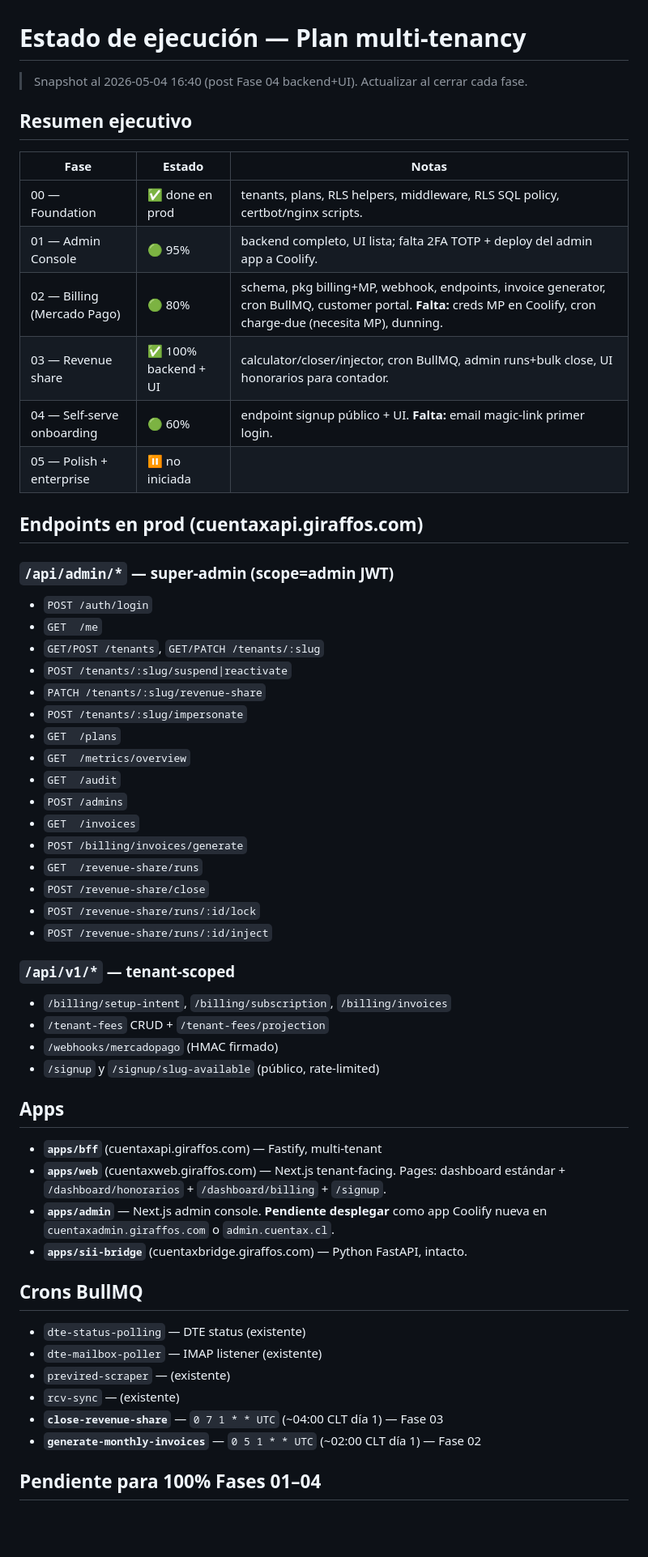
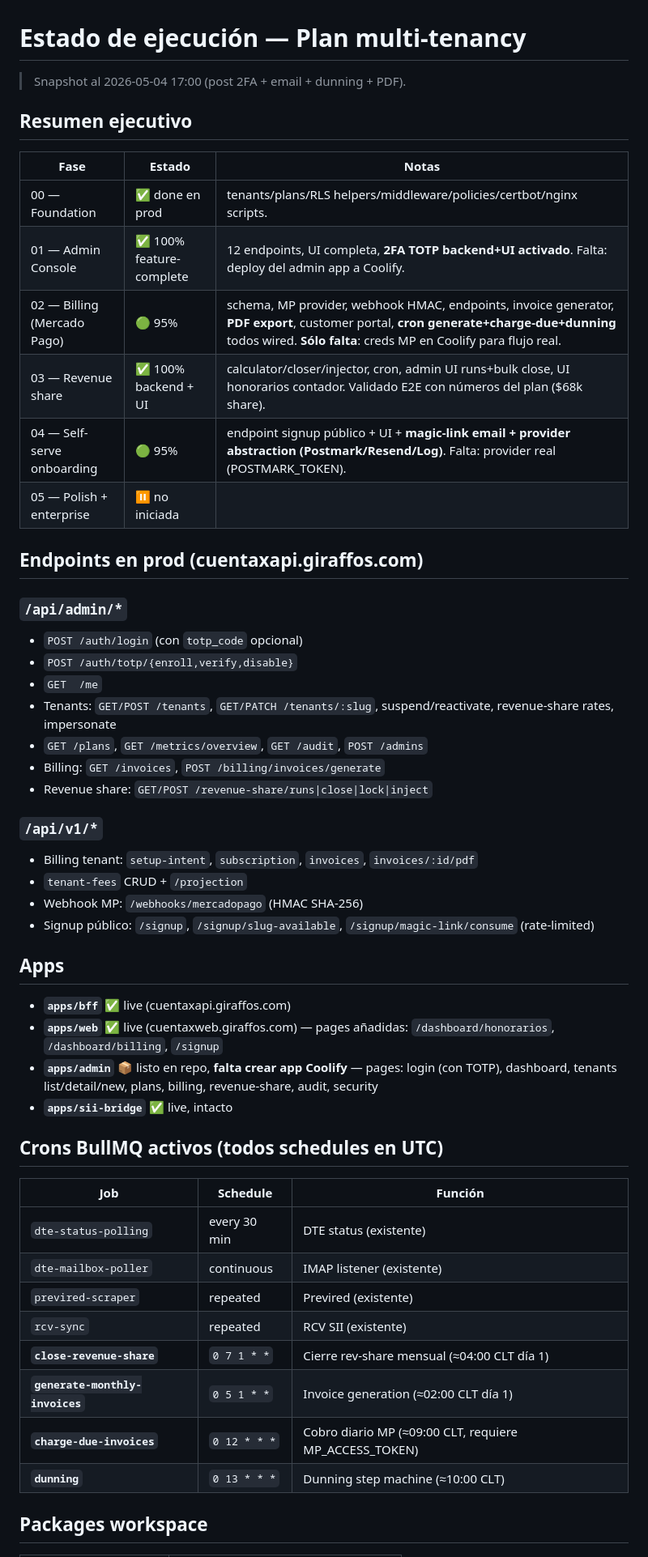
Before and after one commit to giraffos-funcional/cuentax, a Markdown page: docs/multitenancy/STATUS.md, the part around one of its changes. Shown at 81% size. Rendered like a GitHub page; blank space fills up the shorter version.

```diff
--- a/docs/multitenancy/STATUS.md
+++ b/docs/multitenancy/STATUS.md
@@ -1,59 +1,54 @@
 # Estado de ejecución — Plan multi-tenancy
 
-> Snapshot al 2026-05-04 16:40 (post Fase 04 backend+UI). Actualizar al cerrar cada fase.
+> Snapshot al 2026-05-04 17:00 (post 2FA + email + dunning + PDF).
 
 ## Resumen ejecutivo
 
 | Fase | Estado | Notas |
 |---|---|---|
-| 00 — Foundation                                  | ✅ done en prod              | tenants, plans, RLS helpers, middleware, RLS SQL policy, certbot/nginx scripts. |
-| 01 — Admin Console                               | 🟢 95%                        | backend completo, UI lista; falta 2FA TOTP + deploy del admin app a Coolify. |
-| 02 — Billing (Mercado Pago)                      | 🟢 80%                        | schema, pkg billing+MP, webhook, endpoints, invoice generator, cron BullMQ, customer portal. **Falta:** creds MP en Coolify, cron charge-due (necesita MP), dunning. |
-| 03 — Revenue share                               | ✅ 100% backend + UI          | calculator/closer/injector, cron BullMQ, admin runs+bulk close, UI honorarios para contador. |
-| 04 — Self-serve onboarding                       | 🟢 60%                        | endpoint signup público + UI. **Falta:** email magic-link primer login. |
+| 00 — Foundation                                  | ✅ done en prod              | tenants/plans/RLS helpers/middleware/policies/certbot/nginx scripts. |
+| 01 — Admin Console                               | ✅ 100% feature-complete     | 12 endpoints, UI completa, **2FA TOTP backend+UI activado**. Falta: deploy del admin app a Coolify. |
+| 02 — Billing (Mercado Pago)                      | 🟢 95%                        | schema, MP provider, webhook HMAC, endpoints, invoice generator, **PDF export**, customer portal, **cron generate+charge-due+dunning** todos wired. **Sólo falta**: creds MP en Coolify para flujo real. |
+| 03 — Revenue share                               | ✅ 100% backend + UI          | calculator/closer/injector, cron, admin UI runs+bulk close, UI honorarios contador. Validado E2E con números del plan ($68k share). |
+| 04 — Self-serve onboarding                       | 🟢 95%                        | endpoint signup público + UI + **magic-link email + provider abstraction (Postmark/Resend/Log)**. Falta: provider real (POSTMARK_TOKEN). |
 | 05 — Polish + enterprise                         | ⏸ no iniciada                |  |
 
 ## Endpoints en prod (cuentaxapi.giraffos.com)
 
-### `/api/admin/*` — super-admin (scope=admin JWT)
-- `POST /auth/login`
+### `/api/admin/*`
+- `POST /auth/login` (con `totp_code` opcional)
+- `POST /auth/totp/{enroll,verify,disable}`
 - `GET  /me`
-- `GET/POST /tenants`, `GET/PATCH /tenants/:slug`
-- `POST /tenants/:slug/suspend|reactivate`
-- `PATCH /tenants/:slug/revenue-share`
-- `POST /tenants/:slug/impersonate`
-- `GET  /plans`
-- `GET  /metrics/overview`
-- `GET  /audit`
-- `POST /admins`
-- `GET  /invoices`
-- `POST /billing/invoices/generate`
-- `GET  /revenue-share/runs`
-- `POST /revenue-share/close`
-- `POST /revenue-share/runs/:id/lock`
-- `POST /revenue-share/runs/:id/inject`
+- Tenants: `GET/POST /tenants`, `GET/PATCH /tenants/:slug`, suspend/reactivate, revenue-share rates, impersonate
+- `GET /plans`, `GET /metrics/overview`, `GET /audit`, `POST /admins`
+- Billing: `GET /invoices`, `POST /billing/invoices/generate`
+- Revenue share: `GET/POST /revenue-share/runs|close|lock|inject`
 
-### `/api/v1/*` — tenant-scoped
-- `/billing/setup-intent`, `/billing/subscription`, `/billing/invoices`
-- `/tenant-fees` CRUD + `/tenant-fees/projection`
-- `/webhooks/mercadopago` (HMAC firmado)
-- `/signup` y `/signup/slug-available` (público, rate-limited)
+### `/api/v1/*`
+- Billing tenant: `setup-intent`, `subscription`, `invoices`, `invoices/:id/pdf`
+- `tenant-fees` CRUD + `/projection`
+- Webhook MP: `/webhooks/mercadopago` (HMAC SHA-256)
+- Signup público: `/signup`, `/signup/slug-available`, `/signup/magic-link/consume` (rate-limited)
 
 ## Apps
 
-- **`apps/bff`** (cuentaxapi.giraffos.com) — Fastify, multi-tenant
-- **`apps/web`** (cuentaxweb.giraffos.com) — Next.js tenant-facing. Pages: dashboard estándar + `/dashboard/honorarios` + `/dashboard/billing` + `/signup`.
-- **`apps/admin`** — Next.js admin console. **Pendiente desplegar** como app Coolify nueva en `cuentaxadmin.giraffos.com` o `admin.cuentax.cl`.
-- **`apps/sii-bridge`** (cuentaxbridge.giraffos.com) — Python FastAPI, intacto.
+- **`apps/bff`** ✅ live (cuentaxapi.giraffos.com)
+- **`apps/web`** ✅ live (cuentaxweb.giraffos.com) — pages añadidas: `/dashboard/honorarios`, `/dashboard/billing`, `/signup`
+- **`apps/admin`** 📦 listo en repo, **falta crear app Coolify** — pages: login (con TOTP), dashboard, tenants list/detail/new, plans, billing, revenue-share, audit, security
+- **`apps/sii-bridge`** ✅ live, intacto
 
-## Crons BullMQ
+## Crons BullMQ activos (todos schedules en UTC)
 
-- `dte-status-polling` — DTE status (existente)
-- `dte-mailbox-poller` — IMAP listener (existente)
-- `previred-scraper` — (existente)
-- `rcv-sync` — (existente)
-- **`close-revenue-share`** — `0 7 1 * * UTC` (~04:00 CLT día 1) — Fase 03
-- **`generate-monthly-invoices`** — `0 5 1 * * UTC` (~02:00 CLT día 1) — Fase 02
+| Job | Schedule | Función |
+|---|---|---|
+| `dte-status-polling` | every 30 min | DTE status (existente) |
+| `dte-mailbox-poller` | continuous | IMAP listener (existente) |
+| `previred-scraper` | repeated | Previred (existente) |
+| `rcv-sync` | repeated | RCV SII (existente) |
+| **`close-revenue-share`** | `0 7 1 * *` | Cierre rev-share mensual (≈04:00 CLT día 1) |
+| **`generate-monthly-invoices`** | `0 5 1 * *` | Invoice generation (≈02:00 CLT día 1) |
+| **`charge-due-invoices`** | `0 12 * * *` | Cobro diario MP (≈09:00 CLT, requiere MP_ACCESS_TOKEN) |
+| **`dunning`** | `0 13 * * *` | Dunning step machine (≈10:00 CLT) |
 
-## Pendiente para 100% Fases 01–04
+## Packages workspace
 
```
Also changed, not shown: other parts of docs/multitenancy/STATUS.md (+43 -20 lines).
